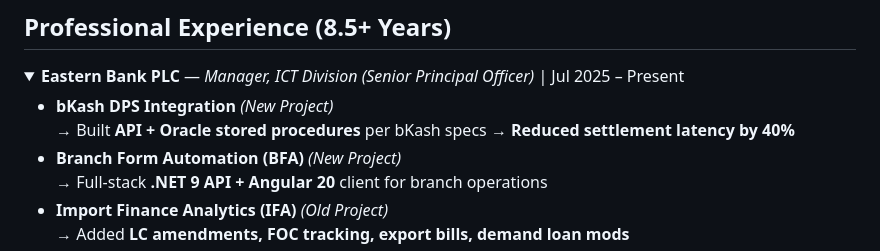
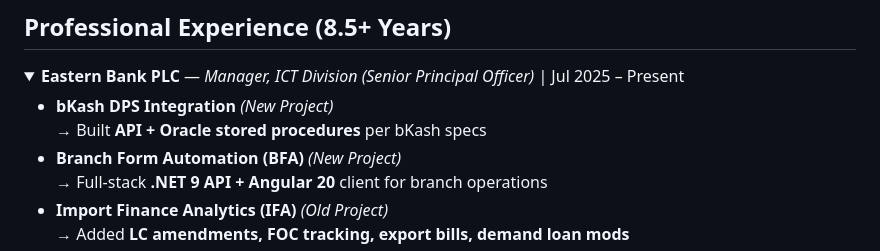
Before and after one commit to shourav45/shourav45, a Markdown page: README.md, the part around the change. GitHub-like rendering; folded sections open.

Commit message:
Refine project details in README.md
Removed redundancy in project description for bKash DPS Integration.

```diff
--- a/README.md
+++ b/README.md
@@ -43,7 +43,7 @@
 <summary><strong>Eastern Bank PLC</strong> — <em>Manager, ICT Division (Senior Principal Officer)</em> | Jul 2025 – Present</summary>
 
 - **bKash DPS Integration** *(New Project)*
-  → Built **API + Oracle stored procedures** per bKash specs → **Reduced settlement latency by 40%**
+  → Built **API + Oracle stored procedures** per bKash specs
 - **Branch Form Automation (BFA)** *(New Project)*
   → Full-stack **.NET 9 API + Angular 20** client for branch operations
 - **Import Finance Analytics (IFA)** *(Old Project)*
```
